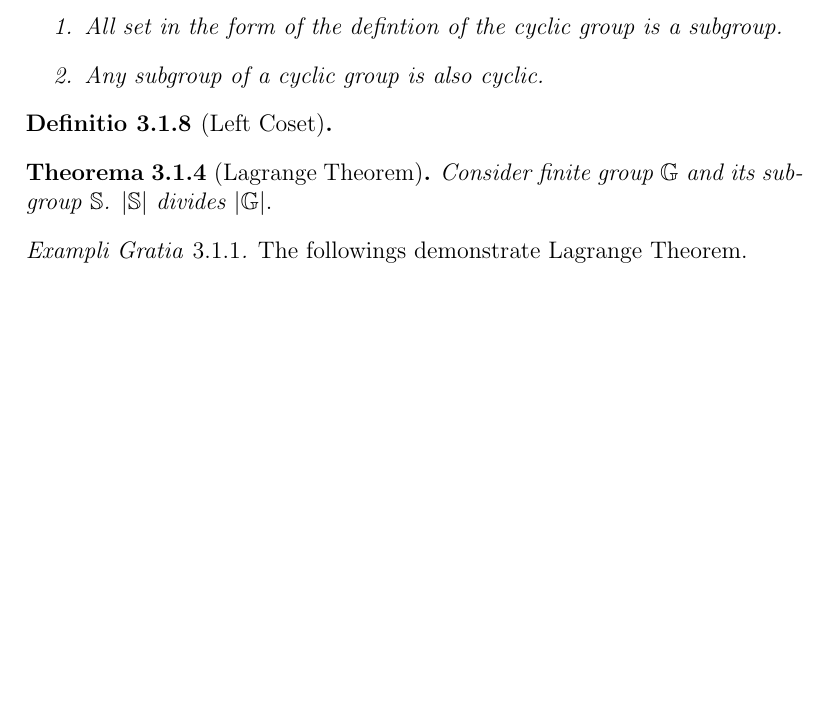
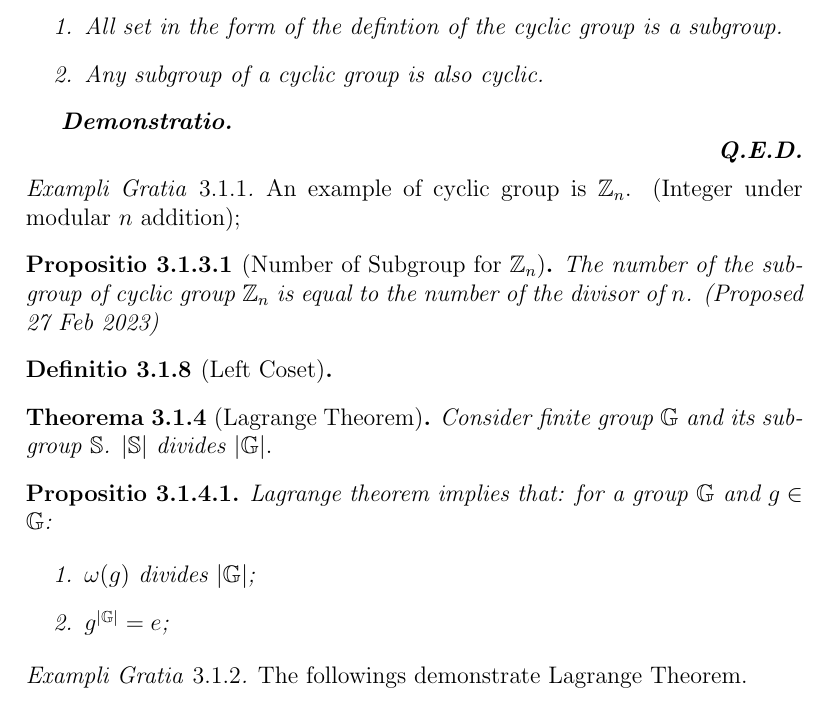
Before and after one commit to harryhanYuhao/math, a LaTeX thesis (2022-3/fpm/note/note.tex, which reads 2022-3/fpm/note/algebra/group.tex): part of page 13 of 17, cut so that both start at the same text, the shorter picture padded with empty space. Compiled offline with pdfLaTeX.

Commit message:
Cyclic Groups & Lagrange Theorem

```diff
--- a/2022-3/fpm/note/algebra/group.tex
+++ b/2022-3/fpm/note/algebra/group.tex
@@ -81,9 +83,21 @@ If $\mathbb{S}$ is finite, it is called a cyclic group. Most importantly, all se
 Here are some properties immediately follows the definition.
 \begin{enumerate}
 	\item All set in the form of the defintion of the cyclic group is a subgroup.
-	\item Any subgroup of a cyclic group is also cyclic.
+	\item \label{Cyclic_Inheritance}Any subgroup of a cyclic group is also cyclic.
 \end{enumerate}
 \end{theorem}
+
+\begin{proof}
+
+\end{proof}
+
+\begin{example}
+An example of cyclic group is $\mathbb{Z}_n$. (Integer under modular $n$ addition);
+\end{example}
+
+\begin{proposition}[Number of Subgroup for $\mathbb{Z}_n$]
+	The number of the subgroup of cyclic group $\mathbb{Z}_n$ is equal to the number of the divisor of $n$. (Proposed 27 Feb 2023)
+\end{proposition}
 
 \begin{definition}[Left Coset]
 
@@ -92,6 +106,17 @@ Here are some properties immediately follows the definition.
 \begin{theorem}[Lagrange Theorem]
 Consider finite group $\mathbb{G}$ and its subgroup $\mathbb{S}$. $|\mathbb{S}|$ divides $|\mathbb{G}|.$
 \end{theorem}
+
+\begin{proposition}
+Lagrange theorem implies that:
+for a group $\mathbb{G}$ and $g \in \mathbb{G}$:
+
+\begin{enumerate}
+	\item $\omega (g)$ divides $|\mathbb{G}|$;
+	\item $g^{|\mathbb{G}|}=e$;
+\end{enumerate}
+\end{proposition}
+
 \begin{example}
 	The followings demonstrate Lagrange Theorem.
 	\begin{enumerate}
--- a/2022-3/fpm/note/note.tex
+++ b/2022-3/fpm/note/note.tex
@@ -7,7 +7,7 @@
 \newtheorem{theorem}{Theorema}[section]
 \newtheorem{lemma}[theorem]{Lemma}
 \newtheorem{corollary}{Corollarium}[section]
-\newtheorem{proposition}{Propositio}[section]
+\newtheorem{proposition}{Propositio}[theorem]
 \theoremstyle{definition}
 \newtheorem{definition}{Definitio}[section]
 
```
Also changed, not shown: 2022-3/fpm/note/algebra/group.tex (2 more changed lines).
